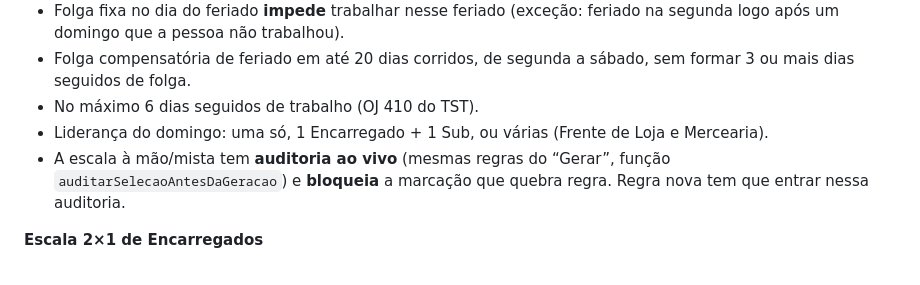
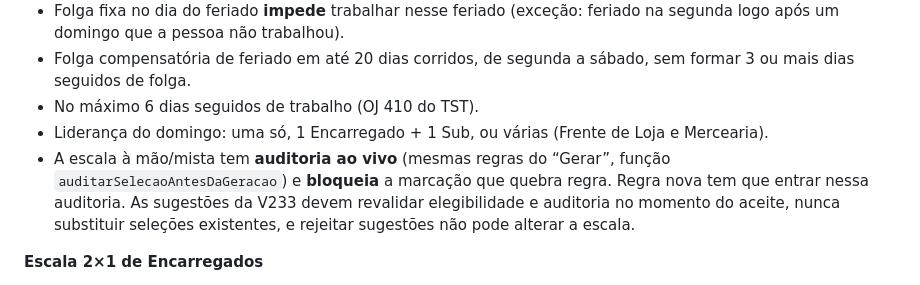
Before and after one commit to jottacostta/EscalaDominical, a Markdown page: AGENTS.md, the part around the change. Rendered like a GitHub page.

Commit message:
V233: documentar sugestões manuais e adicionar testes — ChatGPT

```diff
--- a/AGENTS.md
+++ b/AGENTS.md
@@ -70,7 +70,7 @@ Para cada mudança num app (ex.: Setores V222 → V223):
 - Folga compensatória de feriado em até 20 dias corridos, de segunda a sábado, sem formar 3 ou mais dias seguidos de folga.
 - No máximo 6 dias seguidos de trabalho (OJ 410 do TST).
 - Liderança do domingo: uma só, 1 Encarregado + 1 Sub, ou várias (Frente de Loja e Mercearia).
-- A escala à mão/mista tem **auditoria ao vivo** (mesmas regras do “Gerar”, função `auditarSelecaoAntesDaGeracao`) e **bloqueia** a marcação que quebra regra. Regra nova tem que entrar nessa auditoria.
+- A escala à mão/mista tem **auditoria ao vivo** (mesmas regras do “Gerar”, função `auditarSelecaoAntesDaGeracao`) e **bloqueia** a marcação que quebra regra. Regra nova tem que entrar nessa auditoria. As sugestões da V233 devem revalidar elegibilidade e auditoria no momento do aceite, nunca substituir seleções existentes, e rejeitar sugestões não pode alterar a escala.
 
 **Escala 2×1 de Encarregados**
 - Domingo normal: **3 pessoas**, com pelo menos **1 Encarregado e 1 Subencarregado**, de **setores diferentes**, no máximo **1 do Laticínio**; ninguém faz 3 domingos seguidos.
```
